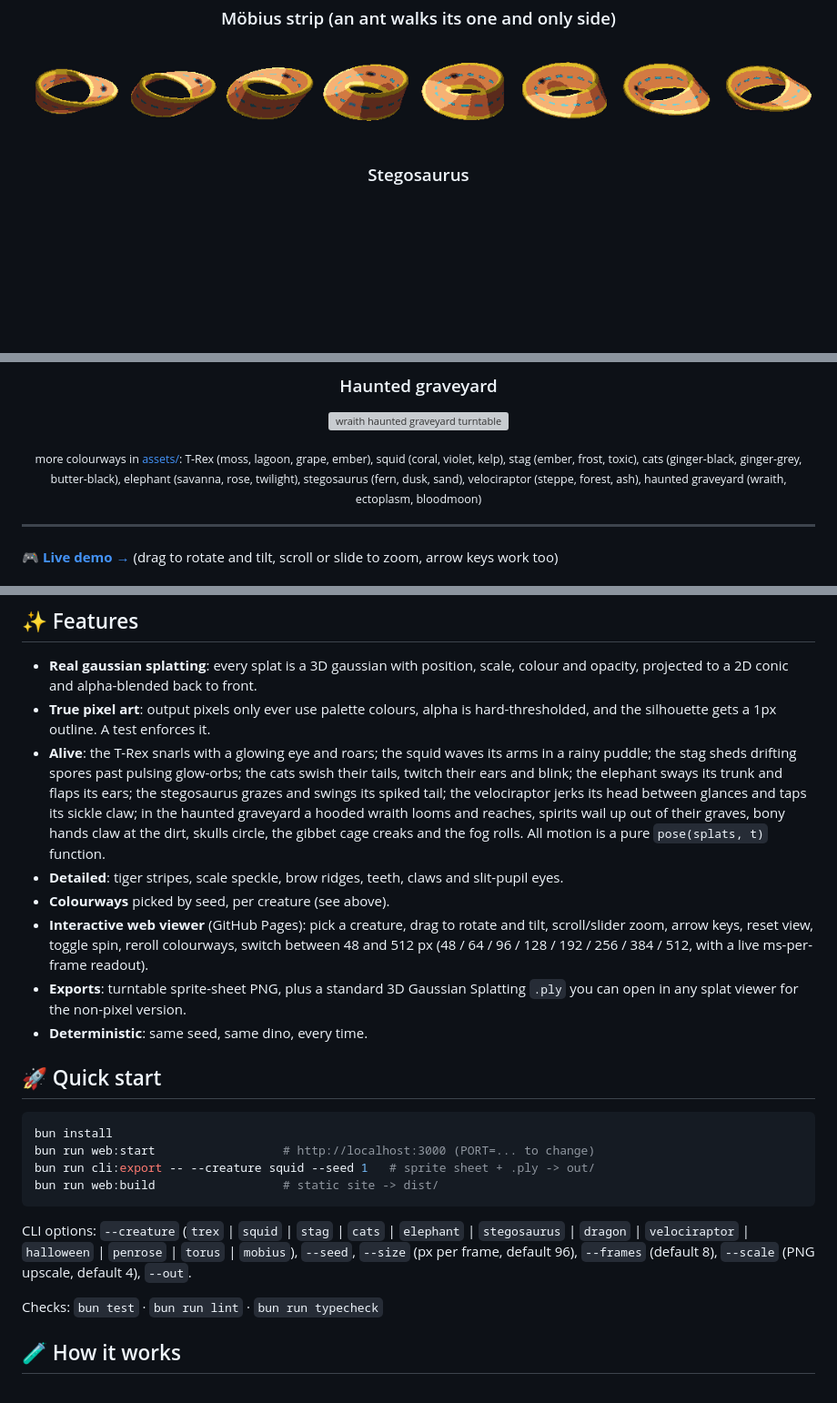
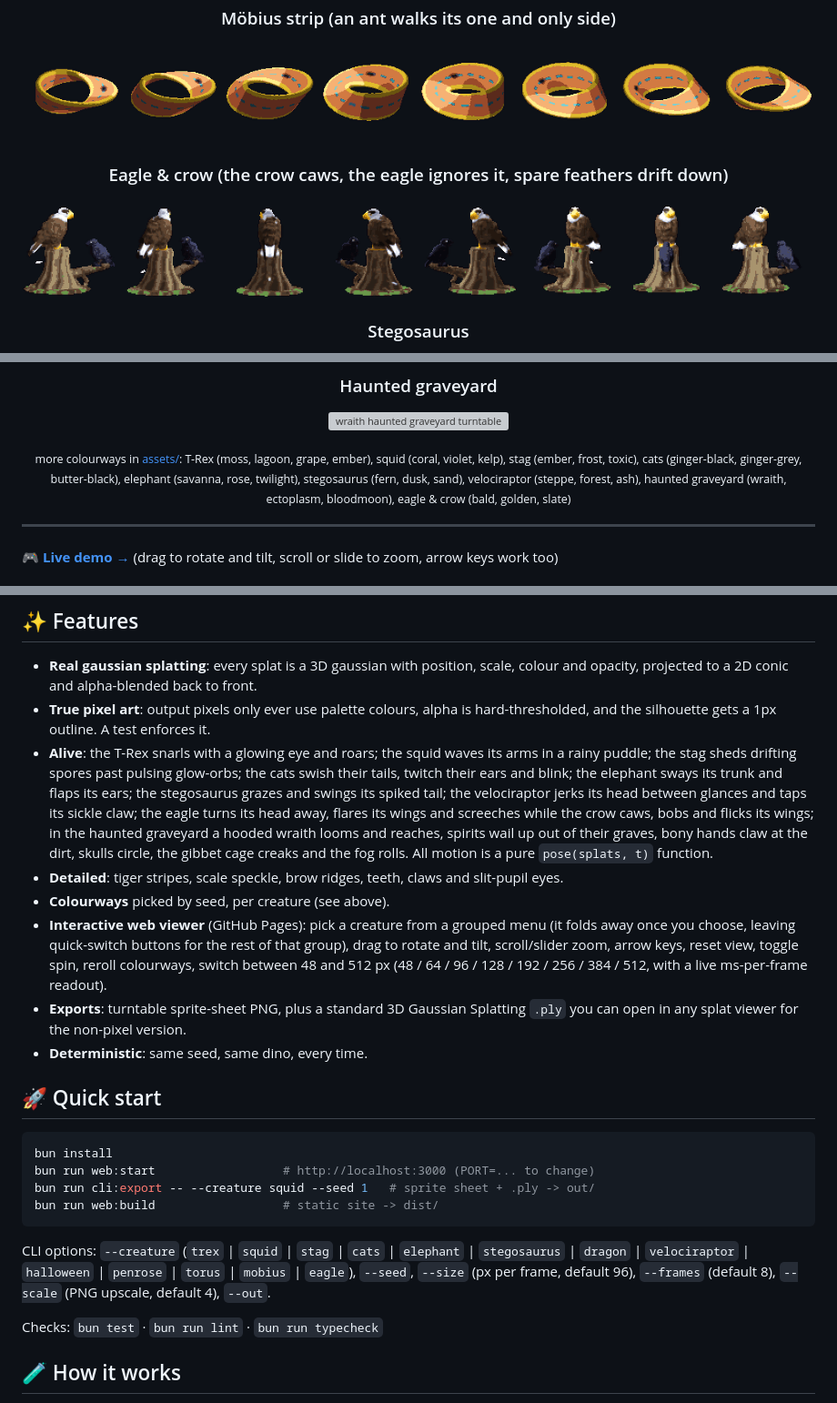
Before and after one commit to alex-quiterio/pixel-dino-splats, a Markdown page: README.md, 3 parts joined by grey strips. Shown at 91% size. Rendered like a GitHub page; pictures changed too: assets/eagle-bald.png (added); blank space fills up the shorter version; grey boxes are pictures that could not be loaded.

Commit message:
Add eagle & crow scene, group the web picker by category and fold it away after choosing
Co-Authored-By: Claude Sonnet 5.5 <noreply@anthropic.com>

````diff
--- a/README.md
+++ b/README.md
@@ -32,6 +32,9 @@ No WebGL. No runtime dependencies. Just soft blobs of light, squeezed into a han
 ### Möbius strip (an ant walks its one and only side)
 ![copper mobius turntable](assets/mobius-copper.png)
 
+### Eagle & crow (the crow caws, the eagle ignores it, spare feathers drift down)
+![bald eagle and crow turntable](assets/eagle-bald.png)
+
 ### Stegosaurus
 ![fern stegosaurus turntable](assets/stegosaurus-fern.png)
 
@@ -41,7 +44,7 @@ No WebGL. No runtime dependencies. Just soft blobs of light, squeezed into a han
 ### Haunted graveyard
 ![wraith haunted graveyard turntable](assets/halloween-wraith.png)
 
-<sub>more colourways in <a href="assets">assets/</a>: T-Rex (moss, lagoon, grape, ember), squid (coral, violet, kelp), stag (ember, frost, toxic), cats (ginger-black, ginger-grey, butter-black), elephant (savanna, rose, twilight), stegosaurus (fern, dusk, sand), velociraptor (steppe, forest, ash), haunted graveyard (wraith, ectoplasm, bloodmoon)</sub>
+<sub>more colourways in <a href="assets">assets/</a>: T-Rex (moss, lagoon, grape, ember), squid (coral, violet, kelp), stag (ember, frost, toxic), cats (ginger-black, ginger-grey, butter-black), elephant (savanna, rose, twilight), stegosaurus (fern, dusk, sand), velociraptor (steppe, forest, ash), haunted graveyard (wraith, ectoplasm, bloodmoon), eagle & crow (bald, golden, slate)</sub>
 
 </div>
 
@@ -68,10 +71,10 @@ It is also a bestiary with opinions. Each creature has something to say:
 
 - **Real gaussian splatting**: every splat is a 3D gaussian with position, scale, colour and opacity, projected to a 2D conic and alpha-blended back to front.
 - **True pixel art**: output pixels only ever use palette colours, alpha is hard-thresholded, and the silhouette gets a 1px outline. A test enforces it.
-- **Alive**: the T-Rex snarls with a glowing eye and roars; the squid waves its arms in a rainy puddle; the stag sheds drifting spores past pulsing glow-orbs; the cats swish their tails, twitch their ears and blink; the elephant sways its trunk and flaps its ears; the stegosaurus grazes and swings its spiked tail; the velociraptor jerks its head between glances and taps its sickle claw; in the haunted graveyard a hooded wraith looms and reaches, spirits wail up out of their graves, bony hands claw at the dirt, skulls circle, the gibbet cage creaks and the fog rolls. All motion is a pure `pose(splats, t)` function.
+- **Alive**: the T-Rex snarls with a glowing eye and roars; the squid waves its arms in a rainy puddle; the stag sheds drifting spores past pulsing glow-orbs; the cats swish their tails, twitch their ears and blink; the elephant sways its trunk and flaps its ears; the stegosaurus grazes and swings its spiked tail; the velociraptor jerks its head between glances and taps its sickle claw; the eagle turns its head away, flares its wings and screeches while the crow caws, bobs and flicks its wings; in the haunted graveyard a hooded wraith looms and reaches, spirits wail up out of their graves, bony hands claw at the dirt, skulls circle, the gibbet cage creaks and the fog rolls. All motion is a pure `pose(splats, t)` function.
 - **Detailed**: tiger stripes, scale speckle, brow ridges, teeth, claws and slit-pupil eyes.
 - **Colourways** picked by seed, per creature (see above).
-- **Interactive web viewer** (GitHub Pages): pick a creature, drag to rotate and tilt, scroll/slider zoom, arrow keys, reset view, toggle spin, reroll colourways, switch between 48 and 512 px (48 / 64 / 96 / 128 / 192 / 256 / 384 / 512, with a live ms-per-frame readout).
+- **Interactive web viewer** (GitHub Pages): pick a creature from a grouped menu (it folds away once you choose, leaving quick-switch buttons for the rest of that group), drag to rotate and tilt, scroll/slider zoom, arrow keys, reset view, toggle spin, reroll colourways, switch between 48 and 512 px (48 / 64 / 96 / 128 / 192 / 256 / 384 / 512, with a live ms-per-frame readout).
 - **Exports**: turntable sprite-sheet PNG, plus a standard 3D Gaussian Splatting `.ply` you can open in any splat viewer for the non-pixel version.
 - **Deterministic**: same seed, same dino, every time.
 
@@ -84,7 +87,7 @@ bun run cli:export -- --creature squid --seed 1   # sprite sheet + .ply -> out/
 bun run web:build                  # static site -> dist/
 ```
 
-CLI options: `--creature` (`trex` | `squid` | `stag` | `cats` | `elephant` | `stegosaurus` | `dragon` | `velociraptor` | `halloween` | `penrose` | `torus` | `mobius`), `--seed`, `--size` (px per frame, default 96), `--frames` (default 8), `--scale` (PNG upscale, default 4), `--out`.
+CLI options: `--creature` (`trex` | `squid` | `stag` | `cats` | `elephant` | `stegosaurus` | `dragon` | `velociraptor` | `halloween` | `penrose` | `torus` | `mobius` | `eagle`), `--seed`, `--size` (px per frame, default 96), `--frames` (default 8), `--scale` (PNG upscale, default 4), `--out`.
 
 Checks: `bun test` · `bun run lint` · `bun run typecheck`
 
````
Also changed, not shown: other parts of README.md (+1 -1 lines), ANIMALS.md (+1 -0 lines), assets/eagle-golden.png (added), assets/eagle-slate.png (added), 9 other files.
